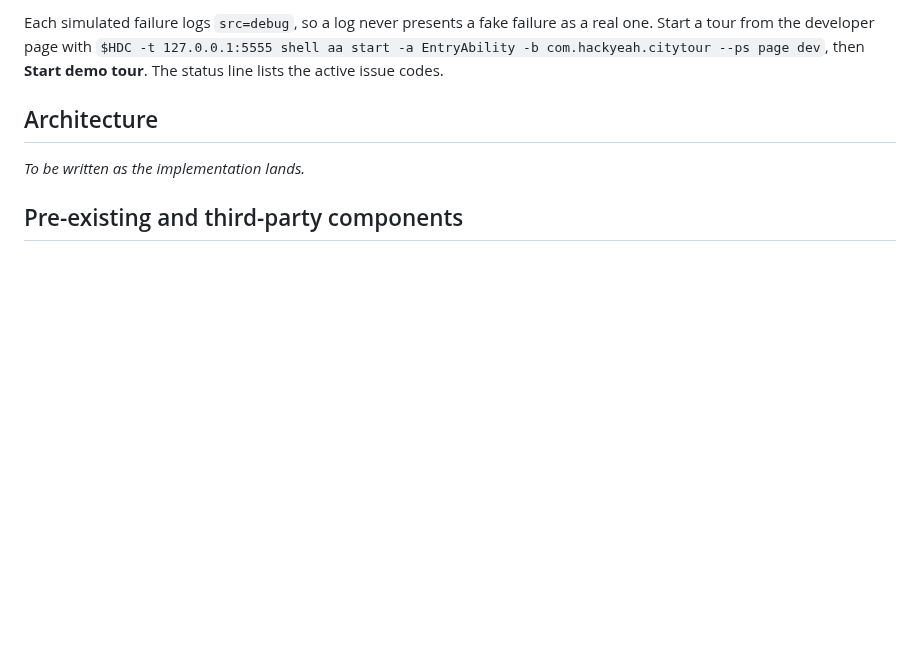
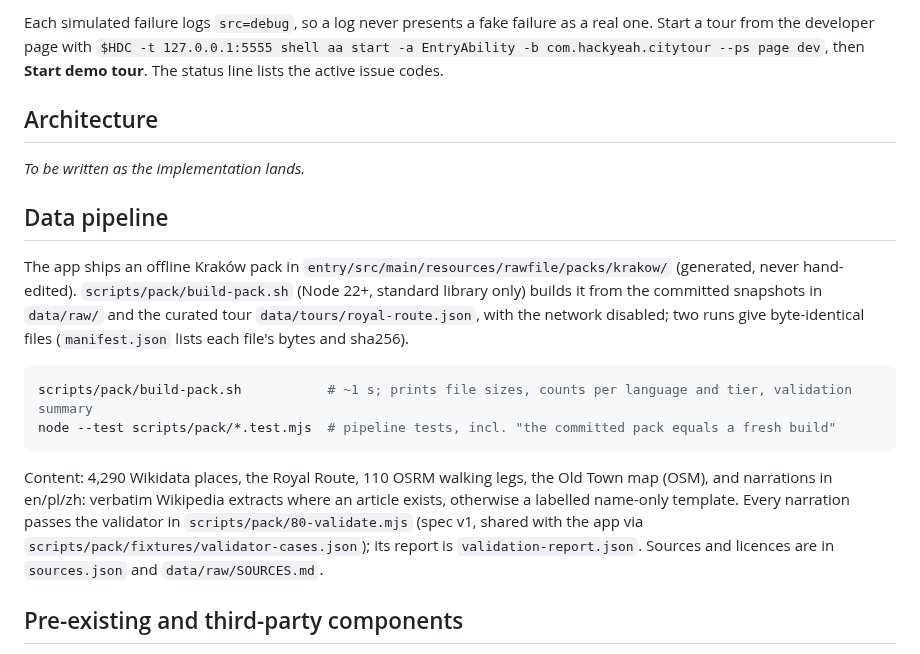
Before and after one commit to Svetoslav47/citytour, a Markdown page: README.md, the part around the change. Rendered like a GitHub page; blank space fills up the shorter version.

Commit message:
B2: README "Data pipeline" section and AI_WORKFLOW row
How to rebuild the offline pack and run the pipeline tests, what the
pack contains and where sources, licences and the validator report live.

Co-Authored-By: Claude Opus 5.5 (1M context) <noreply@anthropic.com>

````diff
--- a/README.md
+++ b/README.md
@@ -179,6 +179,17 @@ Each simulated failure logs `src=debug`, so a log never presents a fake failure
 
 _To be written as the implementation lands._
 
+## Data pipeline
+
+The app ships an offline Kraków pack in `entry/src/main/resources/rawfile/packs/krakow/` (generated, never hand-edited). `scripts/pack/build-pack.sh` (Node 22+, standard library only) builds it from the committed snapshots in `data/raw/` and the curated tour `data/tours/royal-route.json`, with the network disabled; two runs give byte-identical files (`manifest.json` lists each file's bytes and sha256).
+
+```bash
+scripts/pack/build-pack.sh           # ~1 s; prints file sizes, counts per language and tier, validation summary
+node --test scripts/pack/*.test.mjs  # pipeline tests, incl. "the committed pack equals a fresh build"
+```
+
+Content: 4,290 Wikidata places, the Royal Route, 110 OSRM walking legs, the Old Town map (OSM), and narrations in en/pl/zh: verbatim Wikipedia extracts where an article exists, otherwise a labelled name-only template. Every narration passes the validator in `scripts/pack/80-validate.mjs` (spec v1, shared with the app via `scripts/pack/fixtures/validator-cases.json`); its report is `validation-report.json`. Sources and licences are in `sources.json` and `data/raw/SOURCES.md`.
+
 ## Pre-existing and third-party components
 
 - Project scaffold: DevEco CLI `devecocli create` (Empty Ability template).
````
Also changed, not shown: AI_WORKFLOW.md (+1 -0 lines).
